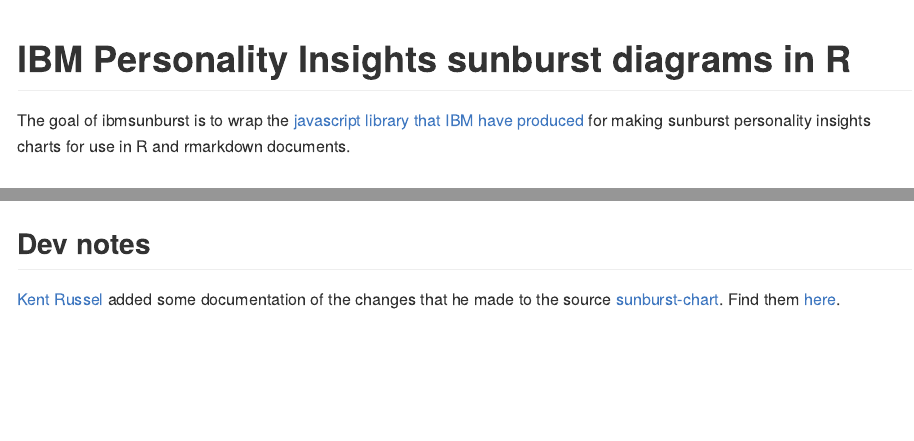
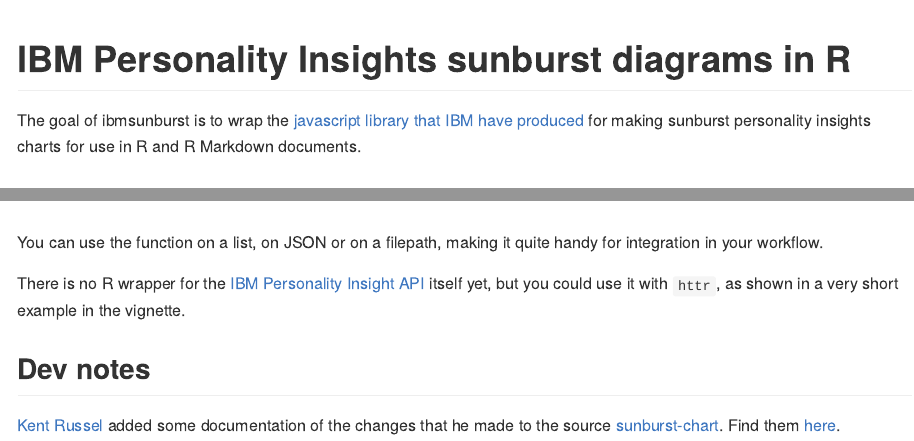
Before and after one commit to jumpingrivers/ibmsunburst, an R Markdown document (README.Rmd): the page in a window 1100 px wide, from its top, and a second part further down, joined at a grey line. The pictures show the output file README.md that the author committed with the source, drawn offline in the style of GitHub; badge pictures from the web are left out.

Commit message:
add more details to the README

````diff
--- a/README.Rmd
+++ b/README.Rmd
@@ -7,7 +7,7 @@
 
 # IBM Personality Insights sunburst diagrams in R
 
-The goal of ibmsunburst is to wrap the [javascript library that IBM have produced](https://github.com/personality-insights/sunburst-chart/) for making sunburst personality insights charts for use in R and rmarkdown documents.
+The goal of ibmsunburst is to wrap the [javascript library that IBM have produced](https://github.com/personality-insights/sunburst-chart/) for making sunburst personality insights charts for use in R and R Markdown documents.
 
 ## Installations
 
@@ -32,6 +32,10 @@
 
 ```
 
+You can use the function on a list, on JSON or on a filepath, making it quite handy for integration in your workflow.
+
+There is no R wrapper for the [IBM Personality Insight API](https://www.ibm.com/watson/developercloud/personality-insights/api/v3/) itself yet, but you could use it with `httr`, as shown in a very short example in the vignette.
+
 ## Dev notes
 
 [Kent Russel](https://github.com/timelyportfolio) added some documentation of the changes that he made to the source [sunburst-chart](https://github.com/personality-insights/sunburst-chart). Find them [here](inst/dev_notes.md).
````
Also changed, not shown: README.md.
